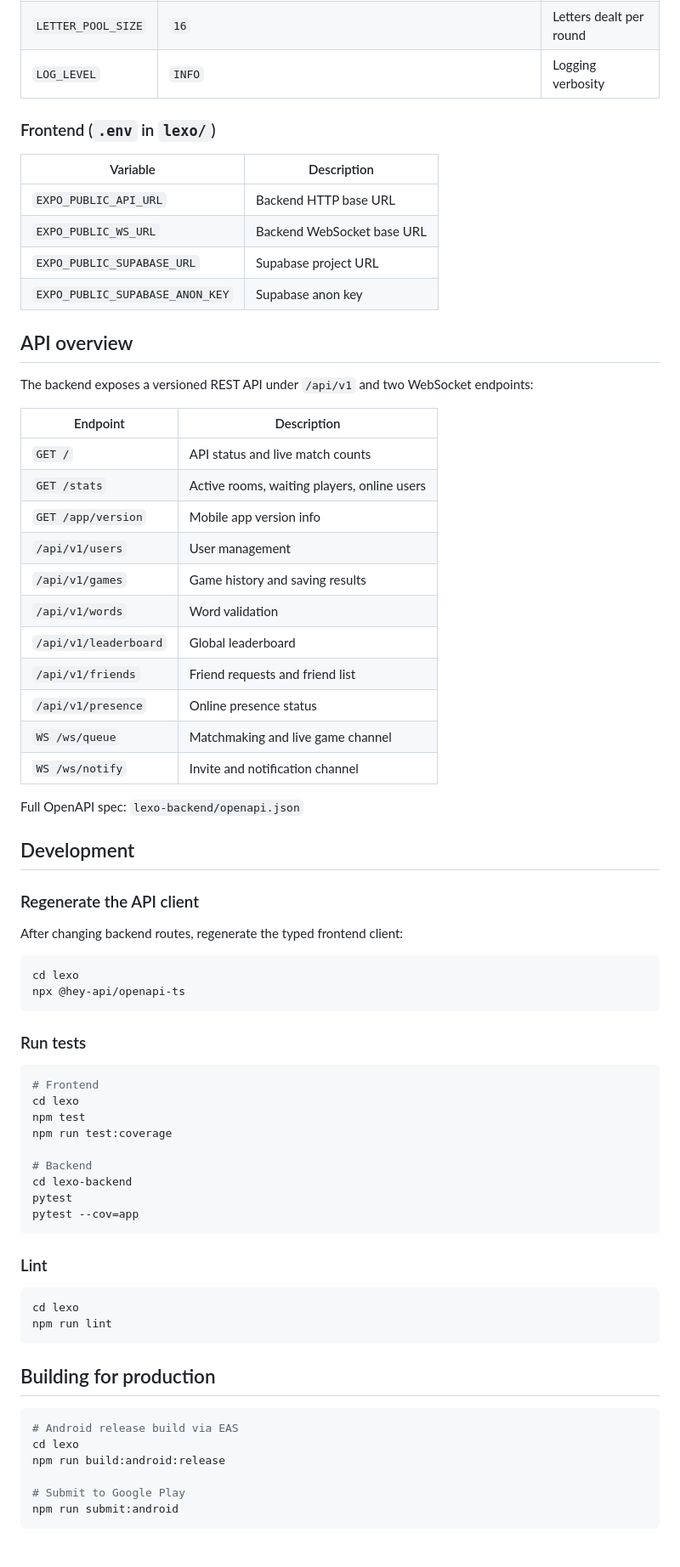
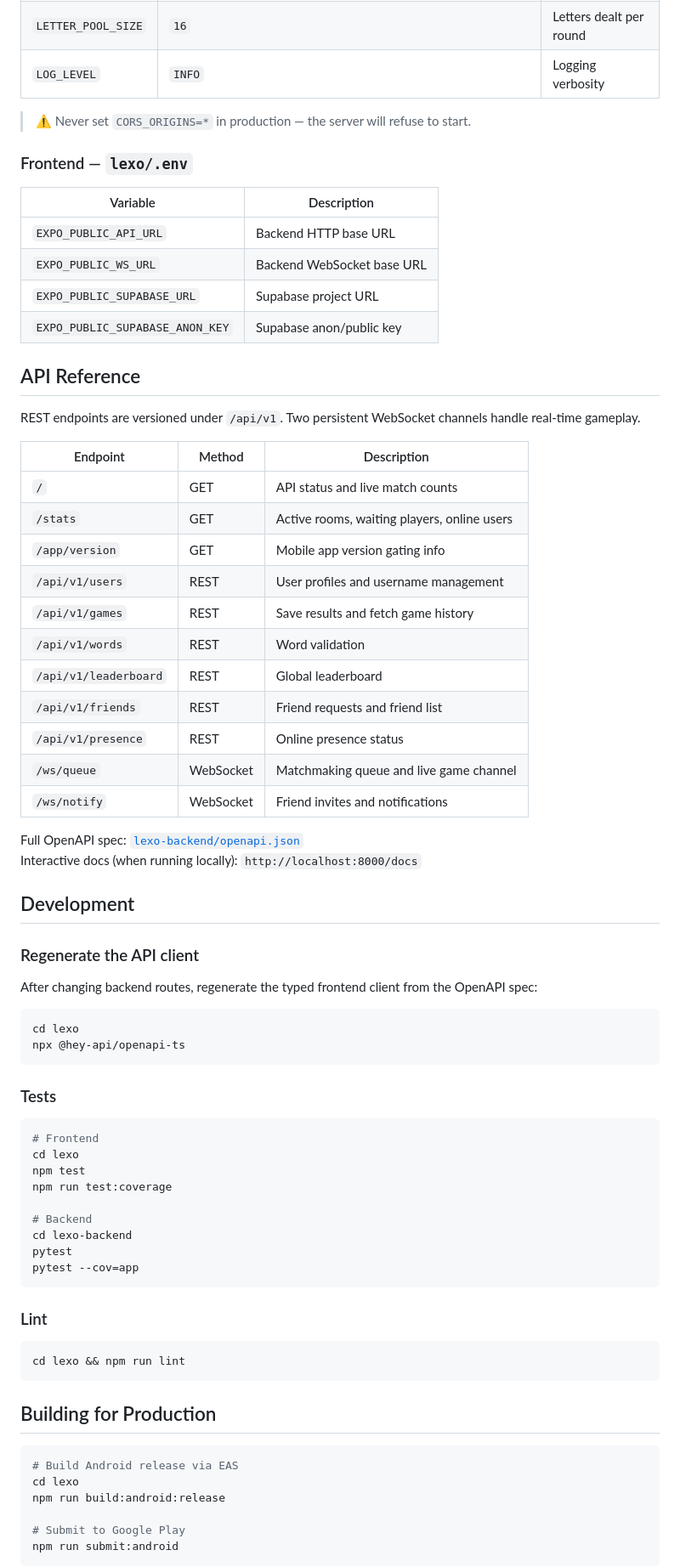
Before and after one commit to ardacey/Lexo, a Markdown page: README.md, the part around one of its changes. Shown at 85% size. Rendered like a GitHub page; blank space fills up the shorter version.

````diff
--- a/README.md
+++ b/README.md
@@ -106,47 +140,50 @@ npm run dev:ios   # starts backend + iOS simulator
 | `LETTER_POOL_SIZE` | `16` | Letters dealt per round |
 | `LOG_LEVEL` | `INFO` | Logging verbosity |
 
-### Frontend (`.env` in `lexo/`)
+> ⚠️ Never set `CORS_ORIGINS=*` in production — the server will refuse to start.
+
+### Frontend — `lexo/.env`
 
 | Variable | Description |
 |---|---|
 | `EXPO_PUBLIC_API_URL` | Backend HTTP base URL |
 | `EXPO_PUBLIC_WS_URL` | Backend WebSocket base URL |
 | `EXPO_PUBLIC_SUPABASE_URL` | Supabase project URL |
-| `EXPO_PUBLIC_SUPABASE_ANON_KEY` | Supabase anon key |
+| `EXPO_PUBLIC_SUPABASE_ANON_KEY` | Supabase anon/public key |
 
-## API overview
+## API Reference
 
-The backend exposes a versioned REST API under `/api/v1` and two WebSocket endpoints:
+REST endpoints are versioned under `/api/v1`. Two persistent WebSocket channels handle real-time gameplay.
 
-| Endpoint | Description |
-|---|---|
-| `GET /` | API status and live match counts |
-| `GET /stats` | Active rooms, waiting players, online users |
-| `GET /app/version` | Mobile app version info |
-| `/api/v1/users` | User management |
-| `/api/v1/games` | Game history and saving results |
-| `/api/v1/words` | Word validation |
-| `/api/v1/leaderboard` | Global leaderboard |
-| `/api/v1/friends` | Friend requests and friend list |
-| `/api/v1/presence` | Online presence status |
-| `WS /ws/queue` | Matchmaking and live game channel |
-| `WS /ws/notify` | Invite and notification channel |
+| Endpoint | Method | Description |
+|---|---|---|
+| `/` | GET | API status and live match counts |
+| `/stats` | GET | Active rooms, waiting players, online users |
+| `/app/version` | GET | Mobile app version gating info |
+| `/api/v1/users` | REST | User profiles and username management |
+| `/api/v1/games` | REST | Save results and fetch game history |
+| `/api/v1/words` | REST | Word validation |
+| `/api/v1/leaderboard` | REST | Global leaderboard |
+| `/api/v1/friends` | REST | Friend requests and friend list |
+| `/api/v1/presence` | REST | Online presence status |
+| `/ws/queue` | WebSocket | Matchmaking queue and live game channel |
+| `/ws/notify` | WebSocket | Friend invites and notifications |
 
-Full OpenAPI spec: `lexo-backend/openapi.json`
+Full OpenAPI spec: [`lexo-backend/openapi.json`](lexo-backend/openapi.json)
+Interactive docs (when running locally): `http://localhost:8000/docs`
 
 ## Development
 
 ### Regenerate the API client
 
-After changing backend routes, regenerate the typed frontend client:
+After changing backend routes, regenerate the typed frontend client from the OpenAPI spec:
 
 ```bash
 cd lexo
 npx @hey-api/openapi-ts
 ```
 
-### Run tests
+### Tests
 
 ```bash
 # Frontend
@@ -163,14 +200,13 @@ pytest --cov=app
 ### Lint
 
 ```bash
-cd lexo
-npm run lint
+cd lexo && npm run lint
 ```
 
-## Building for production
+## Building for Production
 
 ```bash
-# Android release build via EAS
+# Build Android release via EAS
 cd lexo
 npm run build:android:release
 
````
Also changed, not shown: other parts of README.md (+76 -42 lines).
